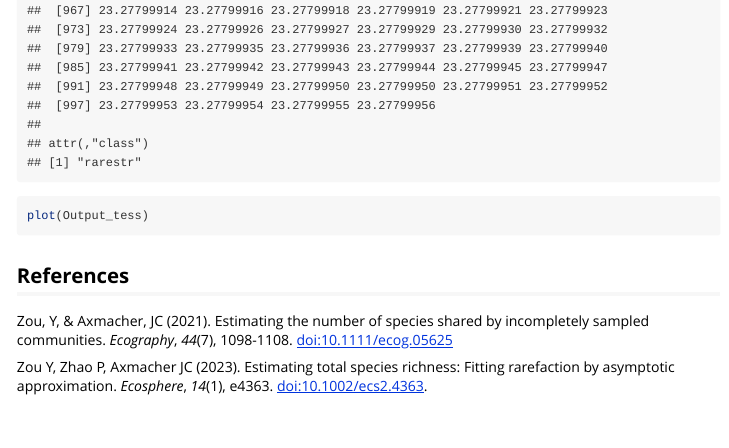
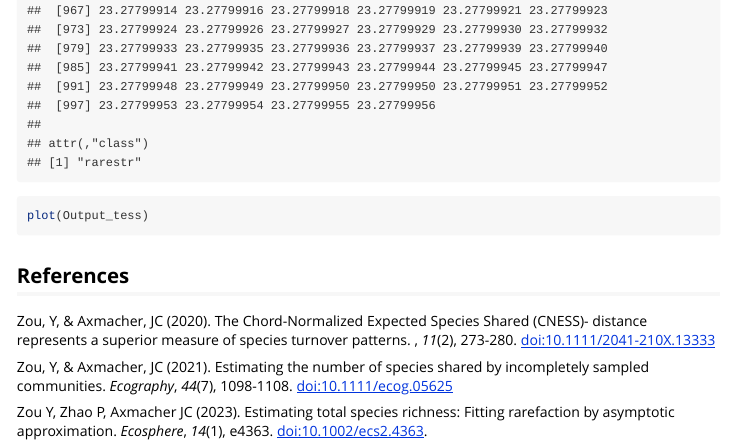
Before and after one commit to pzhaonet/rarestr, an R Markdown document (vignettes/rarestR.Rmd): the page in a window 1100 px wide, from 4440 px down. Rendered offline with R 4.5, knitr and Pandoc, with nearby package versions.

Commit message:
add a paper to vignette

```diff
--- a/vignettes/rarestR.Rmd
+++ b/vignettes/rarestR.Rmd
@@ -70,6 +70,8 @@ plot(Output_tess)
 
 ## References
 
+Zou, Y, & Axmacher, JC (2020). The Chord-Normalized Expected Species Shared (CNESS)- distance represents a superior measure of species turnover patterns. , *11*(2), 273-280. [doi:10.1111/2041-210X.13333](https://doi.org/10.1111/2041-210X.13333)
+
 Zou, Y, & Axmacher, JC (2021). Estimating the number of species shared by incompletely sampled communities. _Ecography_, *44*(7), 1098-1108. [doi:10.1111/ecog.05625]( https://doi.org/10.1111/ecog.05625)
 
 Zou Y, Zhao P, Axmacher JC (2023). Estimating total species richness: Fitting rarefaction by asymptotic approximation.  _Ecosphere_, *14*(1), e4363. [doi:10.1002/ecs2.4363](https://doi.org/10.1002/ecs2.4363).
```
